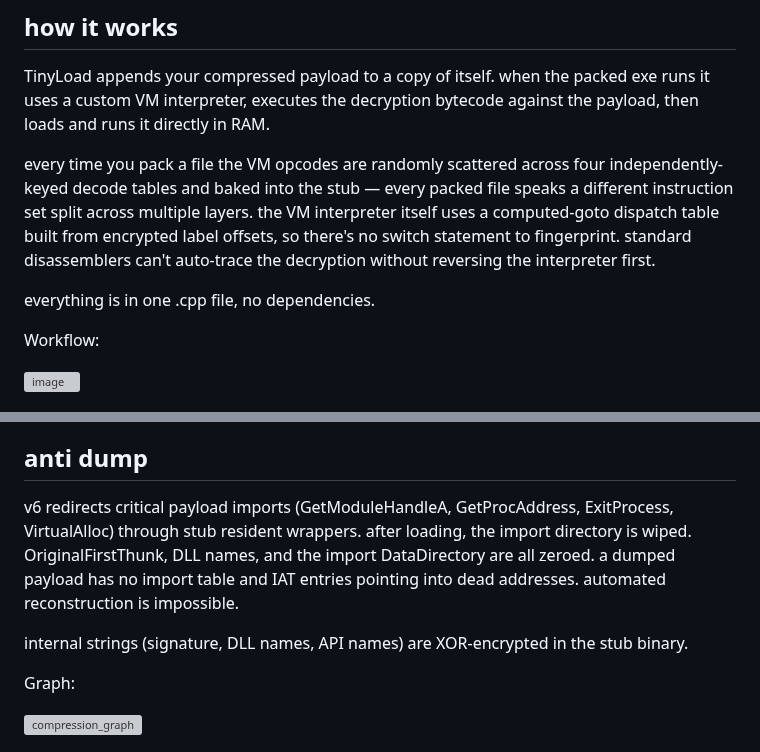
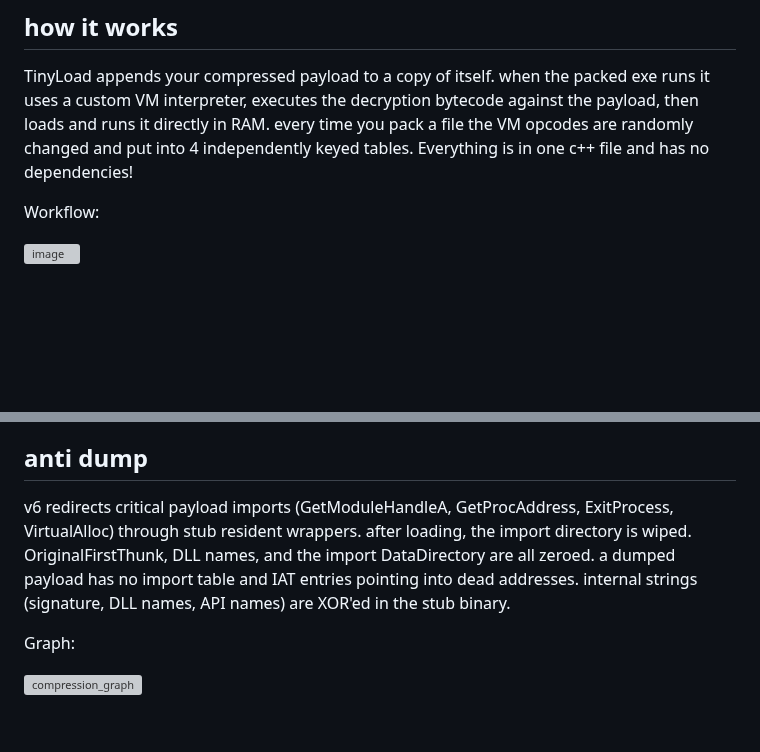
Before and after one commit to iamsopotatoe-coder/TinyLoad, a Markdown page: README.md, 2 parts joined by grey strips. Drawn GitHub-style; blank space fills up the shorter version; grey boxes are pictures that could not be loaded.

Commit message:
Change some things in the readme

```diff
--- a/README.md
+++ b/README.md
@@ -10,10 +10,8 @@ simple PE packer for Windows. compresses and encrypts executables with a custom
 ## how it works
 
 TinyLoad appends your compressed payload to a copy of itself. when the packed exe runs it uses a custom VM interpreter, executes the decryption bytecode against the payload, then loads and runs it directly in RAM.
-
-every time you pack a file the VM opcodes are randomly scattered across four independently-keyed decode tables and baked into the stub — every packed file speaks a different instruction set split across multiple layers. the VM interpreter itself uses a computed-goto dispatch table built from encrypted label offsets, so there's no switch statement to fingerprint. standard disassemblers can't auto-trace the decryption without reversing the interpreter first.
-
-everything is in one .cpp file, no dependencies.
+every time you pack a file the VM opcodes are randomly changed and put into 4 independently keyed tables.
+Everything is in one c++ file and has no dependencies!
 
 Workflow:
 
@@ -78,9 +76,8 @@ the VM dispatch table itself is never plaintext in the packed binary. pack time
 
 ## anti dump
 
-v6 redirects critical payload imports (GetModuleHandleA, GetProcAddress, ExitProcess, VirtualAlloc) through stub resident wrappers. after loading, the import directory is wiped. OriginalFirstThunk, DLL names, and the import DataDirectory are all zeroed. a dumped payload has no import table and IAT entries pointing into dead addresses. automated reconstruction is impossible.
-
-internal strings (signature, DLL names, API names) are XOR-encrypted in the stub binary.
+v6 redirects critical payload imports (GetModuleHandleA, GetProcAddress, ExitProcess, VirtualAlloc) through stub resident wrappers. after loading, the import directory is wiped. OriginalFirstThunk, DLL names, and the import DataDirectory are all zeroed. a dumped payload has no import table and IAT entries pointing into dead addresses.
+internal strings (signature, DLL names, API names) are XOR'ed in the stub binary.
 
 Graph:
 
```
